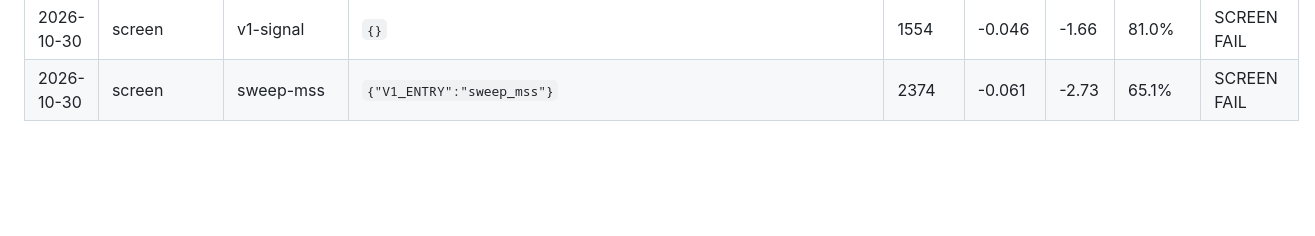
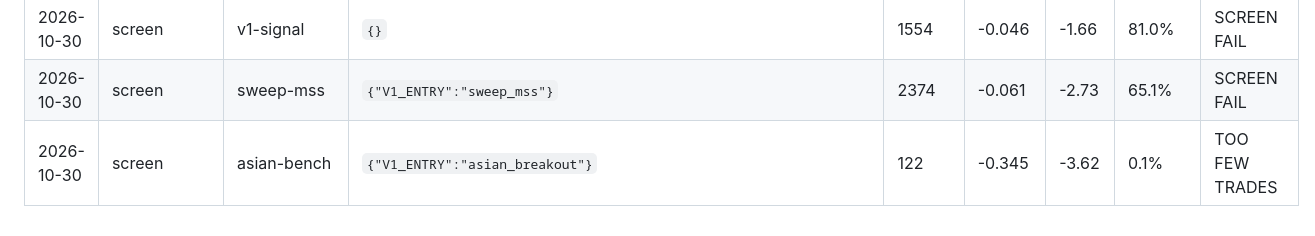
Before and after one commit to trentrafferty2001-svg/ictbot-tests, a Markdown page: tools/replay/VARIANTS.md, the part around the change. Rendered like a GitHub page; blank space fills up the shorter version.

Commit message:
Replay log: asian-bench (screen) [skip ci] [skip render]

```diff
--- a/tools/replay/VARIANTS.md
+++ b/tools/replay/VARIANTS.md
@@ -44,3 +44,4 @@ Every replay run, in order. The number of rows is the number of tries — the mo
 | 2026-10-30 | screen | vol-floor | `{"V1_VOL_FLOOR":"0.33"}` | 1123 | -0.067 | -2.07 | 46.3% | SCREEN FAIL |
 | 2026-10-30 | screen | v1-signal | `{}` | 1554 | -0.046 | -1.66 | 81.0% | SCREEN FAIL |
 | 2026-10-30 | screen | sweep-mss | `{"V1_ENTRY":"sweep_mss"}` | 2374 | -0.061 | -2.73 | 65.1% | SCREEN FAIL |
+| 2026-10-30 | screen | asian-bench | `{"V1_ENTRY":"asian_breakout"}` | 122 | -0.345 | -3.62 | 0.1% | TOO FEW TRADES |
```
